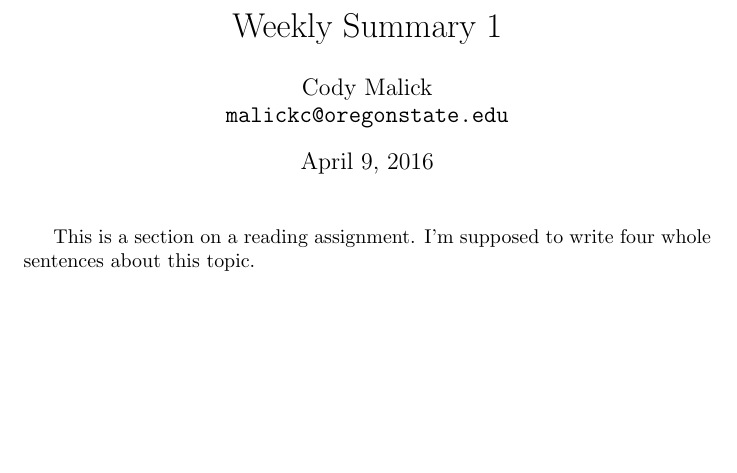
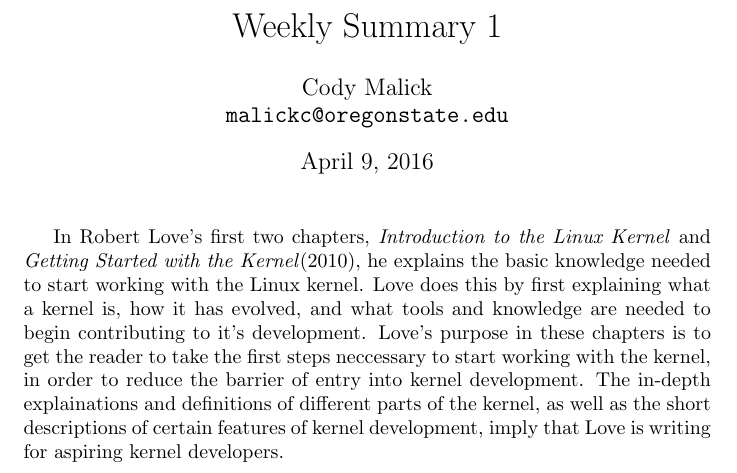
Before and after one commit to codymalick/compsci, a LaTeX document (444/summary_1/summary_1.tex): part of the page, cut so that both start at the same text, the shorter picture padded with empty space. Compiled offline with pdfLaTeX.

Commit message:
summary 1 done

```diff
--- a/444/summary_1/summary_1.tex
+++ b/444/summary_1/summary_1.tex
@@ -6,7 +6,16 @@
   \date{\today}
   \maketitle
 
-    This is a section on a reading assignment. I'm supposed to write four whole\\
-    sentences about this topic.
+    In Robert Love's first two chapters, \textit{Introduction to the Linux
+    Kernel} and \textit{Getting Started with the Kernel}(\date{2010}), he
+    explains the basic knowledge needed to start working with the Linux kernel.
+    Love does this by first explaining what a kernel is, how it has evolved, and
+    what tools and knowledge are needed to begin contributing to it's
+    development. Love's purpose in these chapters is to get the reader to take
+    the first steps neccessary to start working with the kernel, in order to
+    reduce the barrier of entry into kernel development. The in-depth
+    explainations and definitions of different parts of the kernel, as well
+    as the short descriptions of certain features of kernel development, imply
+    that Love is writing for aspiring kernel developers.
 
 \end{document}
```
